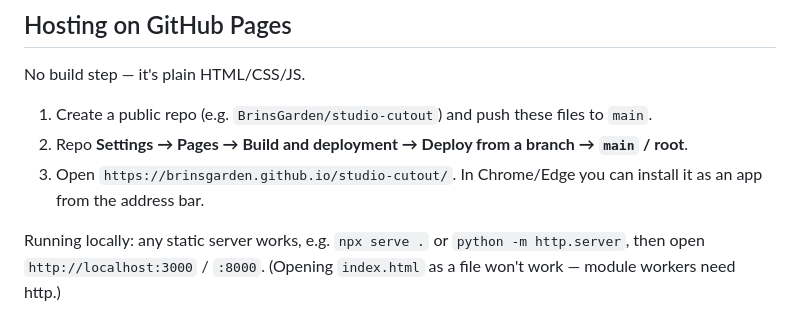
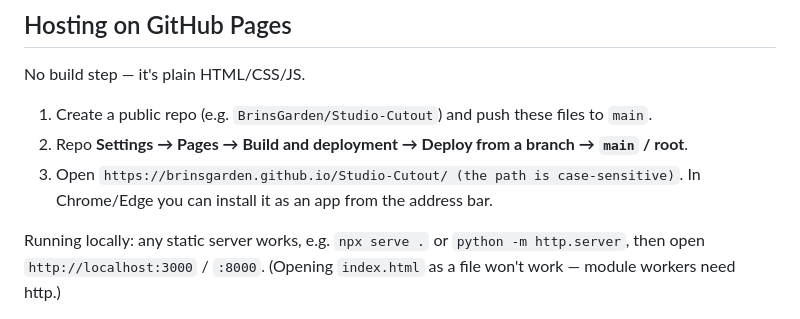
Before and after one commit to BrinsGarden/Studio-Cutout, a Markdown page: README.md, the part around the change. Rendered like a GitHub page.

Commit message:
README: correct Pages URL casing
Co-Authored-By: Claude Opus 5.5 <noreply@anthropic.com>
Claude-Session: https://claude.ai/code/session_01MiP96qZsaYhTQAuFagfoVb

```diff
--- a/README.md
+++ b/README.md
@@ -47,9 +47,9 @@ Paste images straight from the clipboard, or drag files anywhere on the page.
 
 No build step — it's plain HTML/CSS/JS.
 
-1. Create a public repo (e.g. `BrinsGarden/studio-cutout`) and push these files to `main`.
+1. Create a public repo (e.g. `BrinsGarden/Studio-Cutout`) and push these files to `main`.
 2. Repo **Settings → Pages → Build and deployment → Deploy from a branch → `main` / root**.
-3. Open `https://brinsgarden.github.io/studio-cutout/`. In Chrome/Edge you can install it as an app from the address bar.
+3. Open `https://brinsgarden.github.io/Studio-Cutout/ (the path is case-sensitive)`. In Chrome/Edge you can install it as an app from the address bar.
 
 Running locally: any static server works, e.g. `npx serve .` or `python -m http.server`, then open `http://localhost:3000` / `:8000`. (Opening `index.html` as a file won't work — module workers need http.)
 
```
